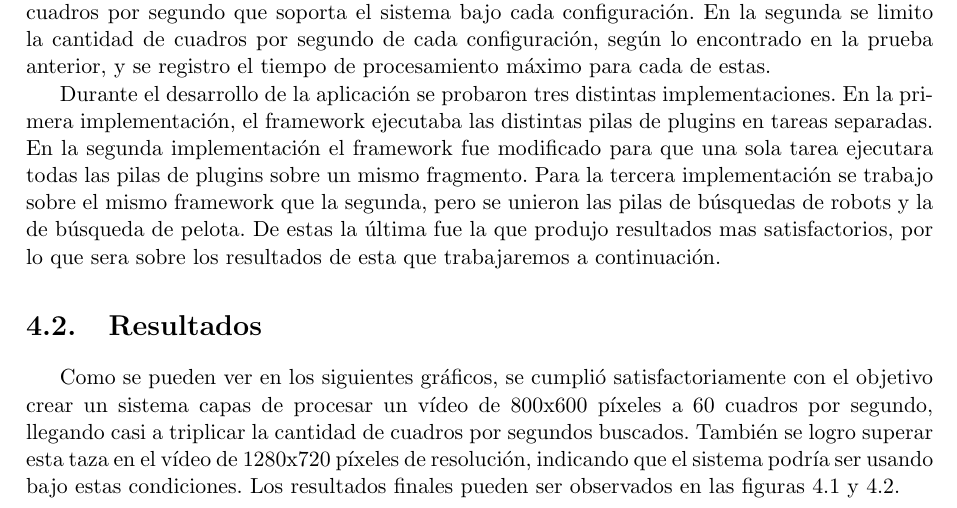
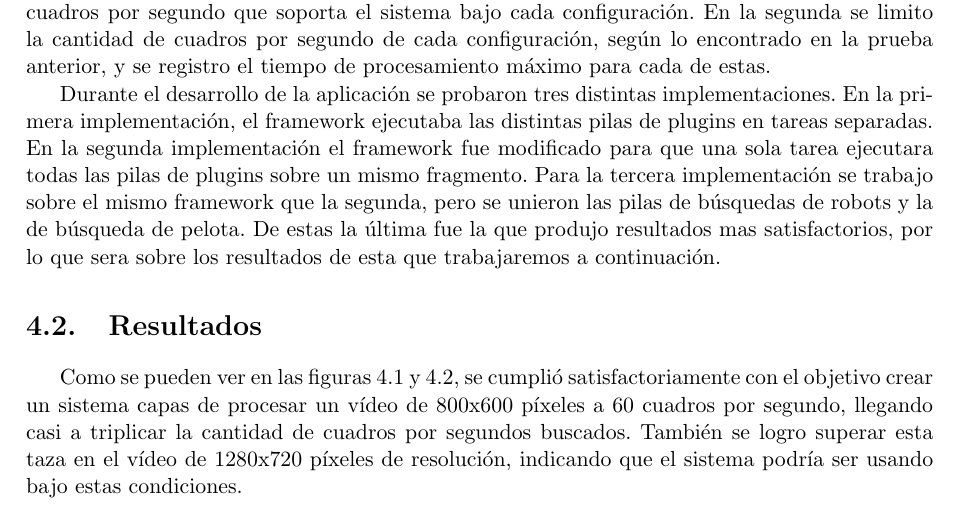
Before and after one commit to dracometallium/tesis-lic2, a LaTeX thesis (tesis.tex, which reads tex/resultados.tex): part of page 15 of 29, cut so that both start at the same text. Compiled offline with pdfLaTeX.

Commit message:
Correcciones menores a resultados.tex

```diff
--- a/tex/resultados.tex
+++ b/tex/resultados.tex
@@ -43,13 +43,12 @@ trabajaremos a continuación.
 
 \section{Resultados}
 
-Como se pueden ver en los siguientes gráficos, se cumplió satisfactoriamente con
-el objetivo crear un sistema capas de procesar un vídeo de 800x600 píxeles a 60
-cuadros por segundo, llegando casi a triplicar la cantidad de cuadros por
-segundos buscados. También se logro superar esta taza en el vídeo de 1280x720
-píxeles de resolución, indicando que el sistema podría ser usando bajo estas
-condiciones. Los resultados finales pueden ser observados en las figuras
-\ref{800fps} y \ref{1280fps}.
+Como se pueden ver en las figuras \ref{800fps} y \ref{1280fps}, se cumplió
+satisfactoriamente con el objetivo crear un sistema capas de procesar un vídeo
+de 800x600 píxeles a 60 cuadros por segundo, llegando casi a triplicar la
+cantidad de cuadros por segundos buscados. También se logro superar esta taza en
+el vídeo de 1280x720 píxeles de resolución, indicando que el sistema podría ser
+usando bajo estas condiciones.
 
 \begin{figure}[h]
 
```
Also changed, not shown: tex/resultados.tex (6 more changed lines).
